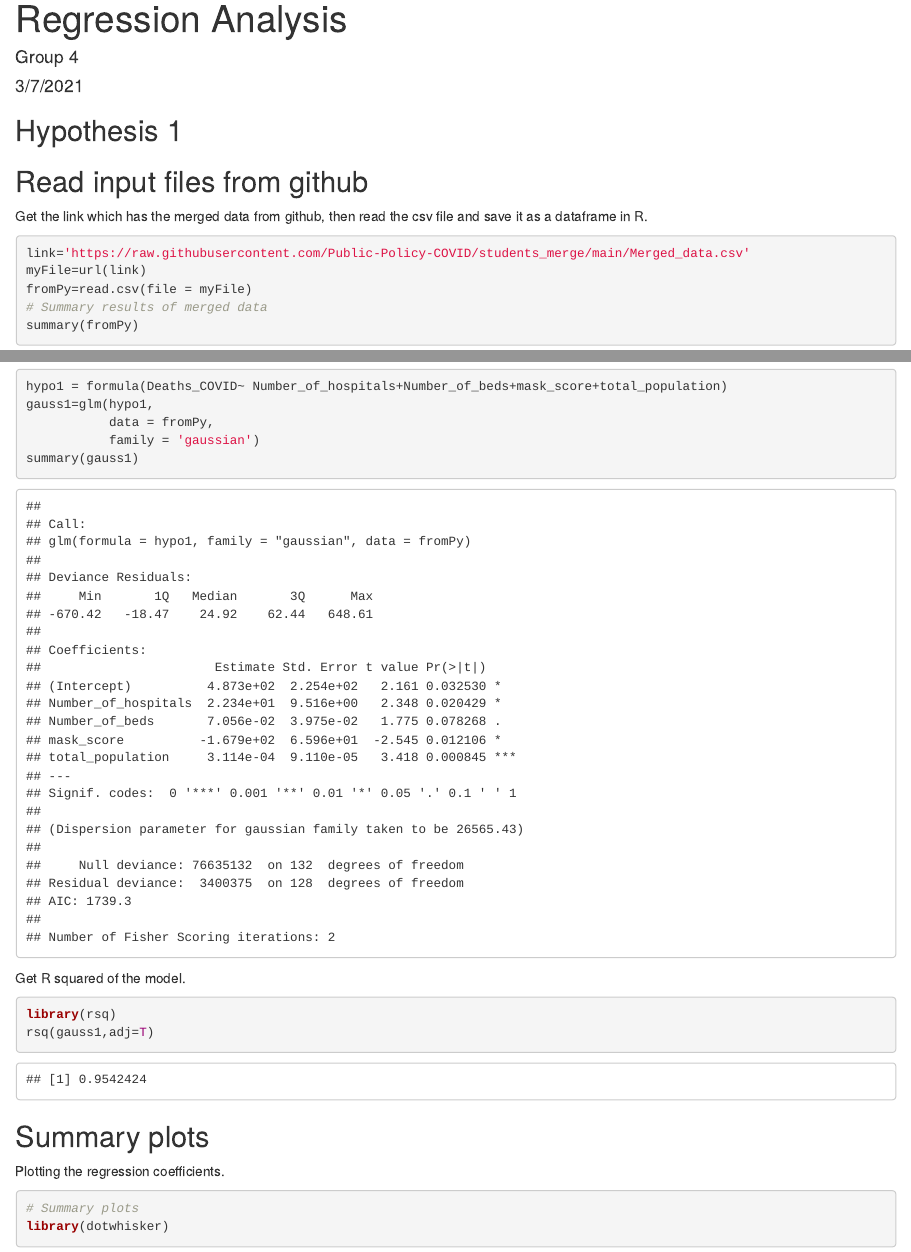
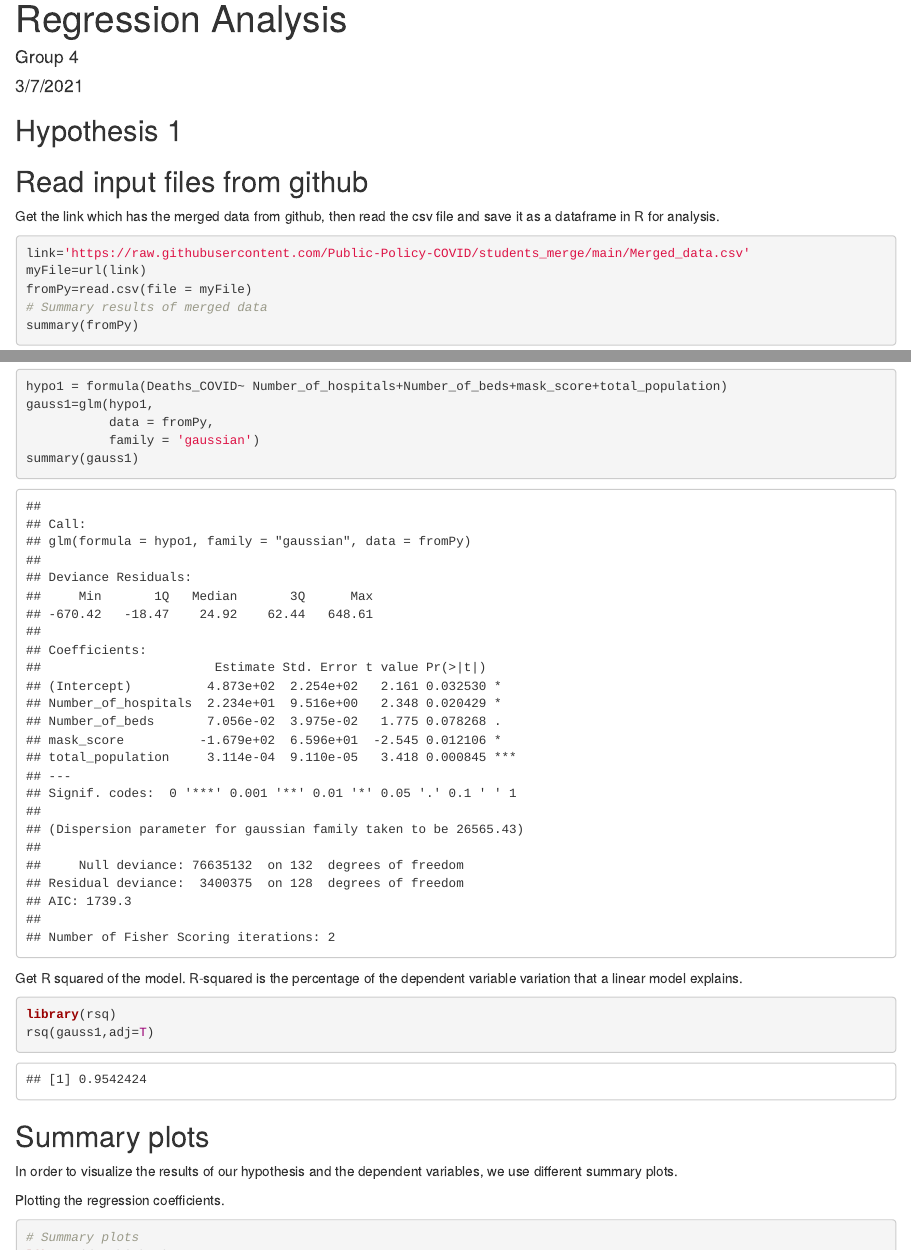
Before and after one commit to Public-Policy-COVID/Regression_R, an R Markdown document (Regression.Rmd): the page in a window 1100 px wide, from its top, and a second part further down, joined at a grey line. The pictures show the output file Regression.html that the author committed with the source, opened offline.

Commit message:
Added comments

````diff
--- a/Regression.Rmd
+++ b/Regression.Rmd
@@ -3,9 +3,9 @@ title: "Regression Analysis"
 author: "Group 4"
 date: "3/7/2021"
 output:
+  word_document: default
+  pdf_document: default
   html_document: default
-  pdf_document: default
-  word_document: default
 ---
 
 ## Hypothesis 1
@@ -17,7 +17,7 @@ options(knitr.duplicate.label = "allow")
 
 ## Read input files from github
 
-Get the link which has the merged data from github, then read the csv file and save it as a dataframe in R.
+Get the link which has the merged data from github, then read the csv file and save it as a dataframe in R for analysis.
 
 ```{r, echo=TRUE}
 link='https://raw.githubusercontent.com/Public-Policy-COVID/students_merge/main/Merged_data.csv'
@@ -41,7 +41,7 @@ gauss1=glm(hypo1,
 summary(gauss1)
 ```
 
-Get R squared of the model.
+Get R squared of the model. R-squared is the percentage of the dependent variable variation that a linear model explains.
 
 ```{r, echo=TRUE}
 
@@ -50,6 +50,8 @@ rsq(gauss1,adj=T)
 ```
 
 ## Summary plots
+
+In order to visualize the results of our hypothesis and the dependent variables, we use different summary plots.
 
 Plotting the regression coefficients.
 
````
Also changed, not shown: Regression.html, Regression.pdf.
